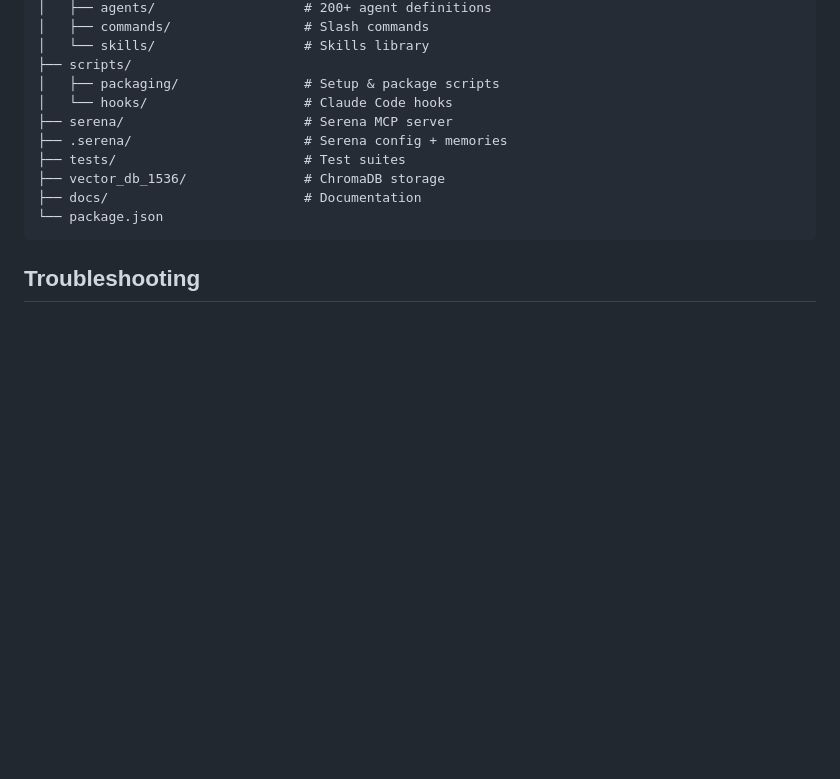
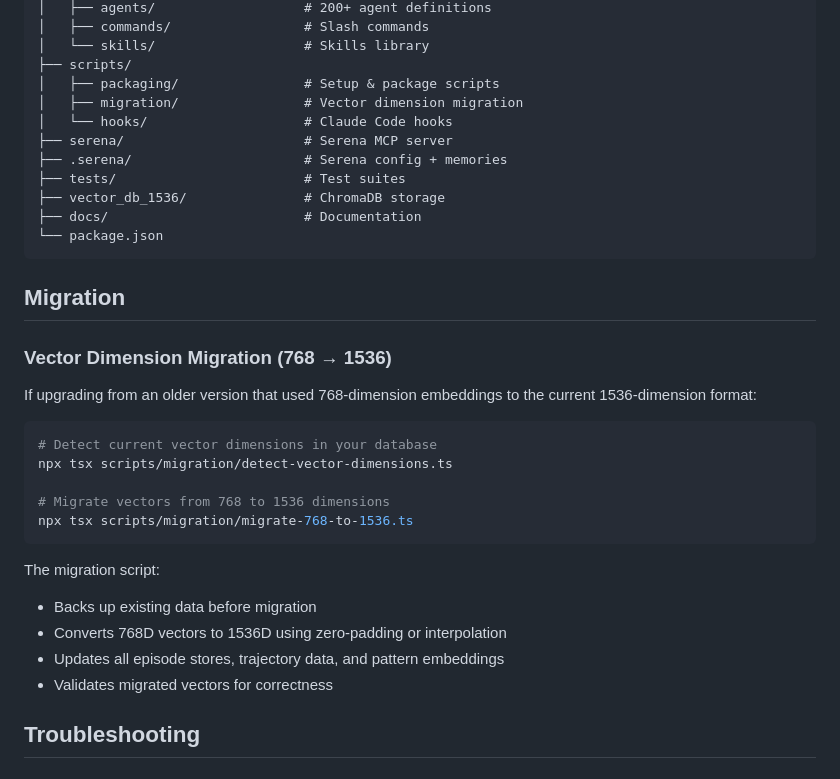
Before and after one commit to ste-bah/claudeflow-testing, a Markdown page: README.md, the part around the change. GitHub-like rendering; blank space fills up the shorter version.

Commit message:
docs: add vector dimension migration section to README
- Document 768→1536 vector migration scripts
- Add migration directory to project structure

🤖 Generated with [Claude Code](https://claude.com/claude-code)

Co-Authored-By: Claude Opus 4.5 <noreply@anthropic.com>

````diff
--- a/README.md
+++ b/README.md
@@ -756,6 +756,7 @@ god-agent-package/
 │   └── skills/                   # Skills library
 ├── scripts/
 │   ├── packaging/                # Setup & package scripts
+│   ├── migration/                # Vector dimension migration
 │   └── hooks/                    # Claude Code hooks
 ├── serena/                       # Serena MCP server
 ├── .serena/                      # Serena config + memories
@@ -764,6 +765,26 @@ god-agent-package/
 ├── docs/                         # Documentation
 └── package.json
 ```
+
+## Migration
+
+### Vector Dimension Migration (768 → 1536)
+
+If upgrading from an older version that used 768-dimension embeddings to the current 1536-dimension format:
+
+```bash
+# Detect current vector dimensions in your database
+npx tsx scripts/migration/detect-vector-dimensions.ts
+
+# Migrate vectors from 768 to 1536 dimensions
+npx tsx scripts/migration/migrate-768-to-1536.ts
+```
+
+The migration script:
+- Backs up existing data before migration
+- Converts 768D vectors to 1536D using zero-padding or interpolation
+- Updates all episode stores, trajectory data, and pattern embeddings
+- Validates migrated vectors for correctness
 
 ## Troubleshooting
 
````
